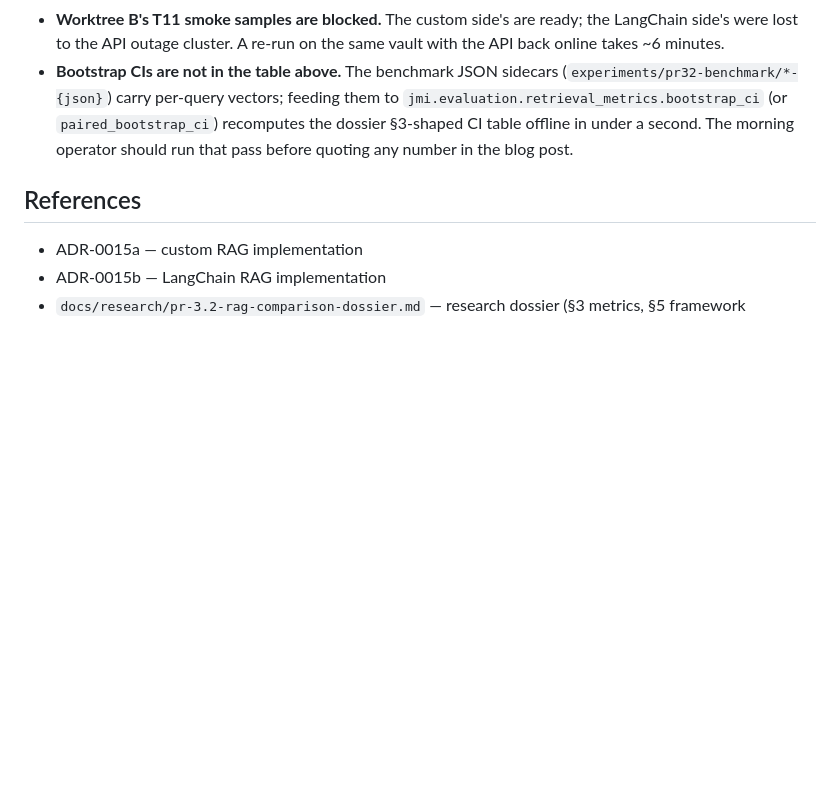
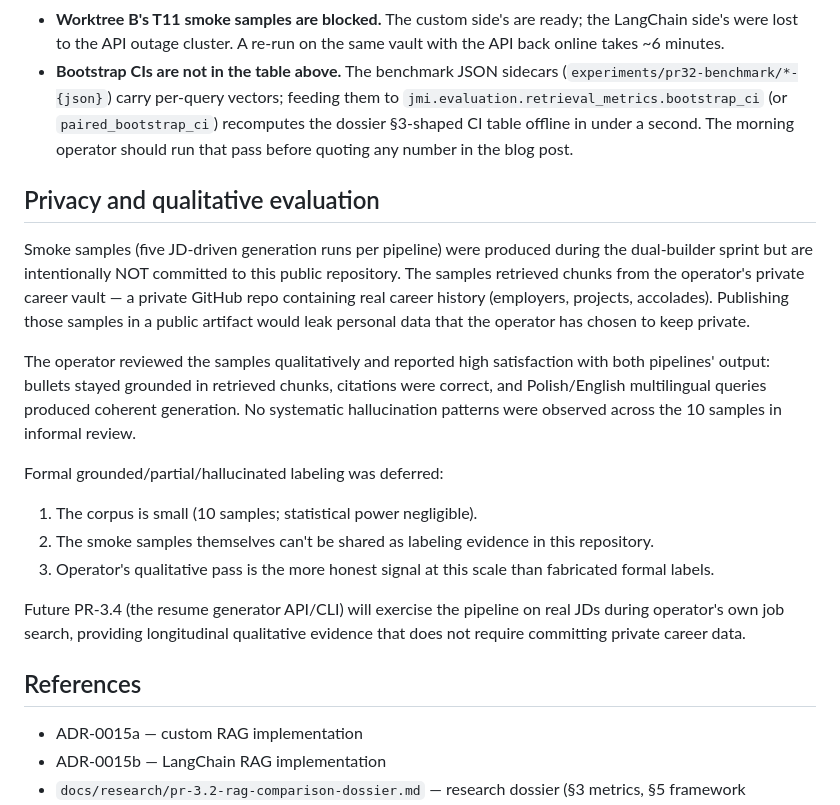
Before and after one commit to MateuszJastrzebski21/job-market-intelligence, a Markdown page: docs/adr/0015-custom-vs-langchain-rag-comparison.md, the part around the change. GitHub-like rendering; blank space fills up the shorter version.

Commit message:
docs(adr): ADR-0015 — privacy + qualitative evaluation section
Documents why smoke samples are not shipped with this PR (private
career data in retrieved chunks) and frames the operator's qualitative
review as the honest evaluation signal at this corpus scale.

```diff
--- a/docs/adr/0015-custom-vs-langchain-rag-comparison.md
+++ b/docs/adr/0015-custom-vs-langchain-rag-comparison.md
@@ -211,6 +211,35 @@ If JMI ever wants to swap to LangChain in a follow-up:
   in under a second. The morning operator should run that pass before
   quoting any number in the blog post.
 
+## Privacy and qualitative evaluation
+
+Smoke samples (five JD-driven generation runs per pipeline) were
+produced during the dual-builder sprint but are intentionally NOT
+committed to this public repository. The samples retrieved chunks
+from the operator's private career vault — a private GitHub repo
+containing real career history (employers, projects, accolades).
+Publishing those samples in a public artifact would leak personal
+data that the operator has chosen to keep private.
+
+The operator reviewed the samples qualitatively and reported high
+satisfaction with both pipelines' output: bullets stayed grounded in
+retrieved chunks, citations were correct, and Polish/English
+multilingual queries produced coherent generation. No systematic
+hallucination patterns were observed across the 10 samples in
+informal review.
+
+Formal grounded/partial/hallucinated labeling was deferred:
+  1. The corpus is small (10 samples; statistical power negligible).
+  2. The smoke samples themselves can't be shared as labeling
+     evidence in this repository.
+  3. Operator's qualitative pass is the more honest signal at this
+     scale than fabricated formal labels.
+
+Future PR-3.4 (the resume generator API/CLI) will exercise the
+pipeline on real JDs during operator's own job search, providing
+longitudinal qualitative evidence that does not require committing
+private career data.
+
 ## References
 
 - ADR-0015a — custom RAG implementation
```
